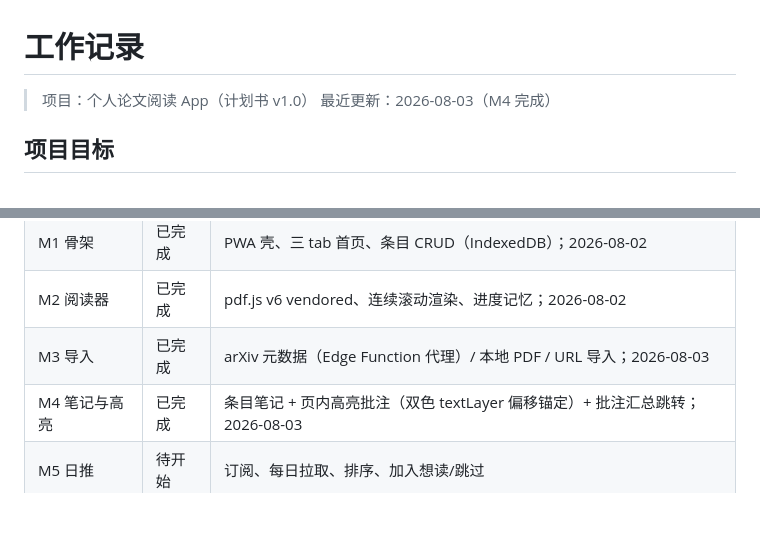
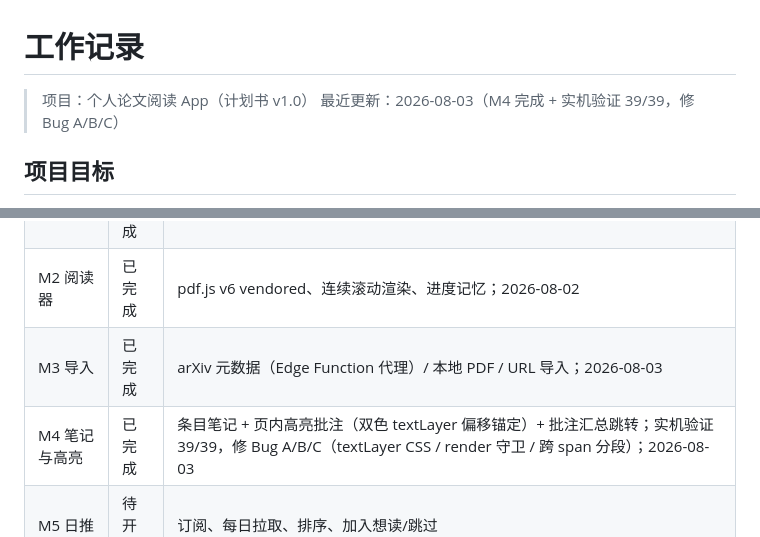
Before and after one commit to wyzqwq/paper-reading, a Markdown page: 工作记录.md, 2 parts joined by grey strips. GitHub-like rendering; blank space fills up the shorter version.

```diff
--- a/工作记录.md
+++ b/工作记录.md
@@ -1,7 +1,7 @@
 # 工作记录
 
 > 项目：个人论文阅读 App（计划书 v1.0）
-> 最近更新：2026-08-03（M4 完成）
+> 最近更新：2026-08-03（M4 完成 + 实机验证 39/39，修 Bug A/B/C）
 
 ## 项目目标
 
@@ -15,7 +15,7 @@
 | M1 骨架 | 已完成 | PWA 壳、三 tab 首页、条目 CRUD（IndexedDB）；2026-08-02 |
 | M2 阅读器 | 已完成 | pdf.js v6 vendored、连续滚动渲染、进度记忆；2026-08-02 |
 | M3 导入 | 已完成 | arXiv 元数据（Edge Function 代理）/ 本地 PDF / URL 导入；2026-08-03 |
-| M4 笔记与高亮 | 已完成 | 条目笔记 + 页内高亮批注（双色 textLayer 偏移锚定）+ 批注汇总跳转；2026-08-03 |
+| M4 笔记与高亮 | 已完成 | 条目笔记 + 页内高亮批注（双色 textLayer 偏移锚定）+ 批注汇总跳转；实机验证 39/39，修 Bug A/B/C（textLayer CSS / render 守卫 / 跨 span 分段）；2026-08-03 |
 | M5 日推 | 待开始 | 订阅、每日拉取、排序、加入想读/跳过 |
 | M6 同步 | 待开始 | Supabase 登录 + 双向同步 + Storage |
 | M7 打磨 | 待开始 | 深色主题定稿、iOS 调优、缓存策略、更新提示 |
```
Also changed, not shown: other parts of 工作记录.md (+16 -1 lines).
